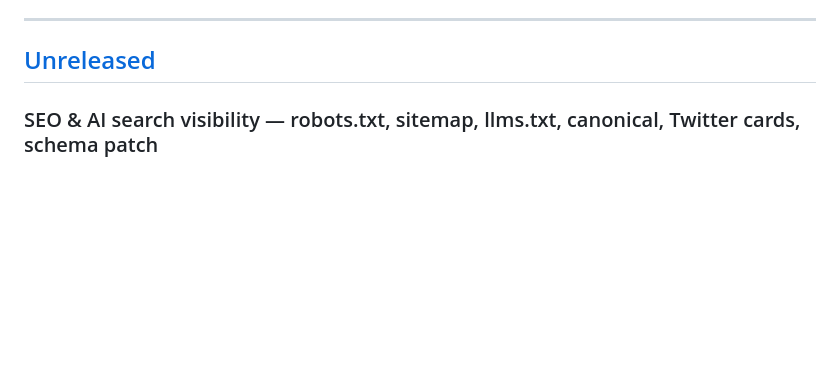
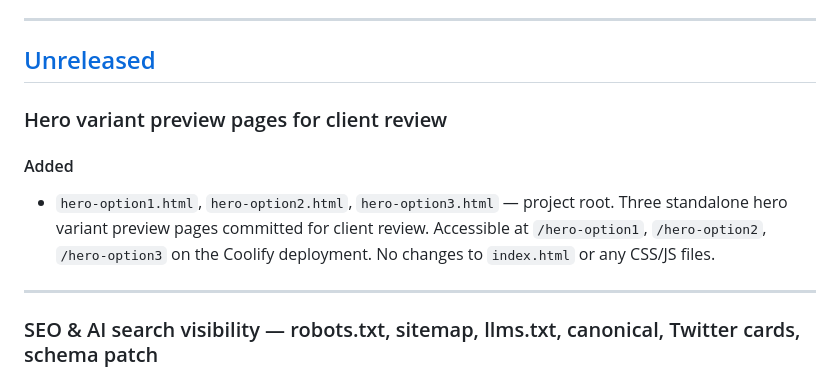
Before and after one commit to wmweemba/sukwana_mweemba_website, a Markdown page: CHANGELOG.md, the part around the change. Drawn GitHub-style; blank space fills up the shorter version.

Commit message:
docs: changelog entry for hero variant preview pages
Co-Authored-By: Claude Sonnet 4.6 <noreply@anthropic.com>

```diff
--- a/CHANGELOG.md
+++ b/CHANGELOG.md
@@ -8,6 +8,16 @@ Versions follow `MAJOR.MINOR.PATCH` — while pre-launch, all releases are `0.x.
 ---
 
 ## [Unreleased]
+
+### Hero variant preview pages for client review
+
+#### Added
+- `hero-option1.html`, `hero-option2.html`, `hero-option3.html` — project root.
+  Three standalone hero variant preview pages committed for client review.
+  Accessible at `/hero-option1`, `/hero-option2`, `/hero-option3` on the Coolify
+  deployment. No changes to `index.html` or any CSS/JS files.
+
+---
 
 ### SEO & AI search visibility — robots.txt, sitemap, llms.txt, canonical, Twitter cards, schema patch
 
```
